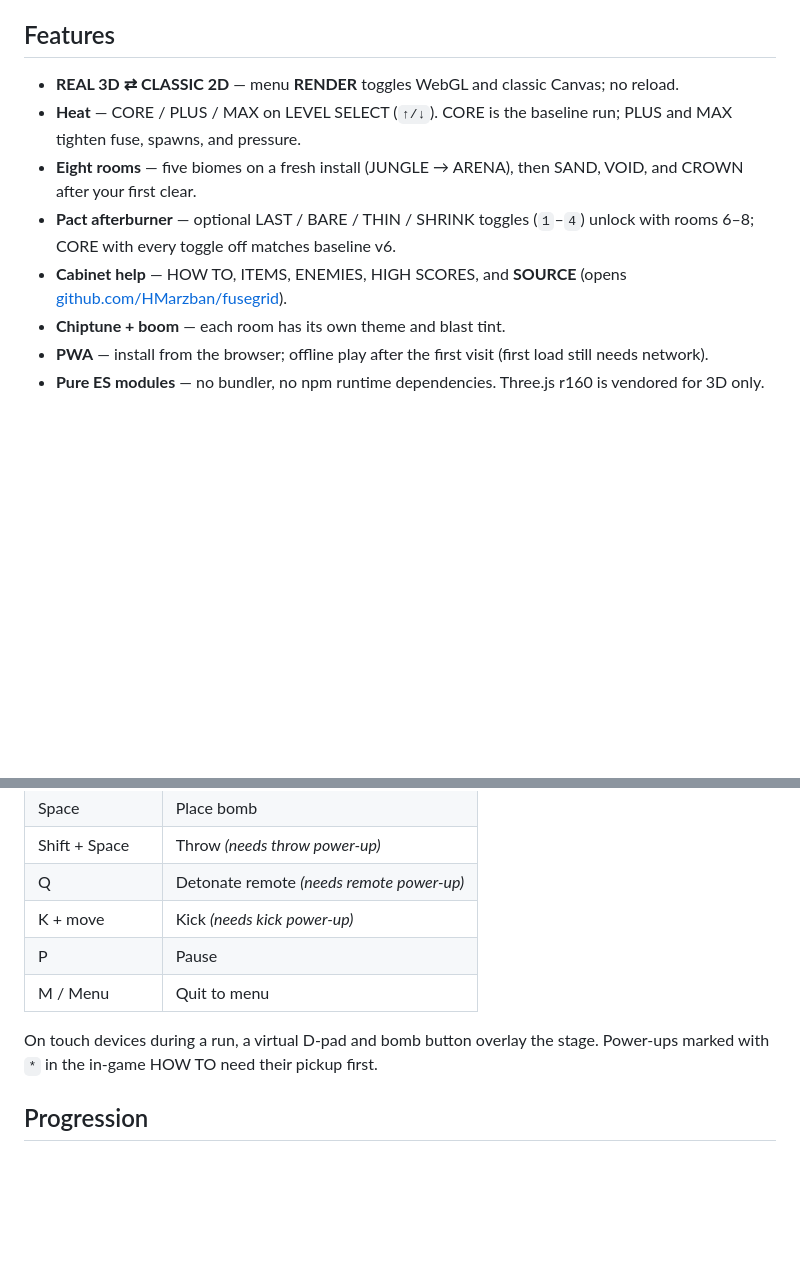
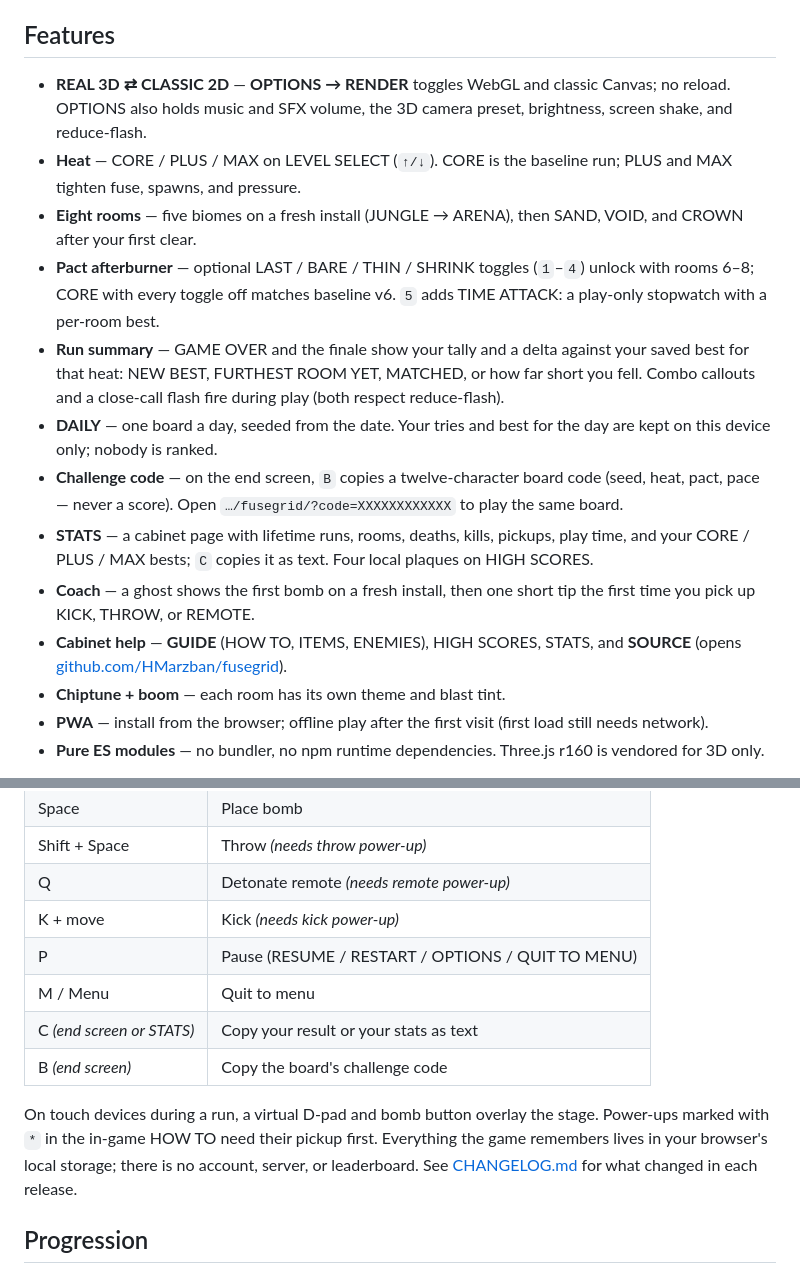
Before and after one commit to HMarzban/fusegrid, a Markdown page: README.md, 2 parts joined by grey strips. GitHub-like rendering; blank space fills up the shorter version.

Commit message:
Add CHANGELOG.md and bring the README up to retention wave 2.
Co-Authored-By: Claude Fable 5.1 <noreply@anthropic.com>

```diff
--- a/README.md
+++ b/README.md
@@ -10,11 +10,16 @@ Share that URL **with the trailing slash** so chat apps load the preview card (`
 
 ## Features
 
-- **REAL 3D ⇄ CLASSIC 2D** — menu **RENDER** toggles WebGL and classic Canvas; no reload.
+- **REAL 3D ⇄ CLASSIC 2D** — **OPTIONS → RENDER** toggles WebGL and classic Canvas; no reload. OPTIONS also holds music and SFX volume, the 3D camera preset, brightness, screen shake, and reduce-flash.
 - **Heat** — CORE / PLUS / MAX on LEVEL SELECT (`↑/↓`). CORE is the baseline run; PLUS and MAX tighten fuse, spawns, and pressure.
 - **Eight rooms** — five biomes on a fresh install (JUNGLE → ARENA), then SAND, VOID, and CROWN after your first clear.
-- **Pact afterburner** — optional LAST / BARE / THIN / SHRINK toggles (`1`–`4`) unlock with rooms 6–8; CORE with every toggle off matches baseline v6.
-- **Cabinet help** — HOW TO, ITEMS, ENEMIES, HIGH SCORES, and **SOURCE** (opens [github.com/HMarzban/fusegrid](https://github.com/HMarzban/fusegrid)).
+- **Pact afterburner** — optional LAST / BARE / THIN / SHRINK toggles (`1`–`4`) unlock with rooms 6–8; CORE with every toggle off matches baseline v6. `5` adds TIME ATTACK: a play-only stopwatch with a per-room best.
+- **Run summary** — GAME OVER and the finale show your tally and a delta against your saved best for that heat: NEW BEST, FURTHEST ROOM YET, MATCHED, or how far short you fell. Combo callouts and a close-call flash fire during play (both respect reduce-flash).
+- **DAILY** — one board a day, seeded from the date. Your tries and best for the day are kept on this device only; nobody is ranked.
+- **Challenge code** — on the end screen, `B` copies a twelve-character board code (seed, heat, pact, pace — never a score). Open `…/fusegrid/?code=XXXXXXXXXXXX` to play the same board.
+- **STATS** — a cabinet page with lifetime runs, rooms, deaths, kills, pickups, play time, and your CORE / PLUS / MAX bests; `C` copies it as text. Four local plaques on HIGH SCORES.
+- **Coach** — a ghost shows the first bomb on a fresh install, then one short tip the first time you pick up KICK, THROW, or REMOTE.
+- **Cabinet help** — **GUIDE** (HOW TO, ITEMS, ENEMIES), HIGH SCORES, STATS, and **SOURCE** (opens [github.com/HMarzban/fusegrid](https://github.com/HMarzban/fusegrid)).
 - **Chiptune + boom** — each room has its own theme and blast tint.
 - **PWA** — install from the browser; offline play after the first visit (first load still needs network).
 - **Pure ES modules** — no bundler, no npm runtime dependencies. Three.js r160 is vendored for 3D only.
@@ -32,10 +37,12 @@ Clear every enemy in the room to advance. Gold **WALL** never breaks; green **BR
 | Shift + Space | Throw *(needs throw power-up)* |
 | Q | Detonate remote *(needs remote power-up)* |
 | K + move | Kick *(needs kick power-up)* |
-| P | Pause |
+| P | Pause (RESUME / RESTART / OPTIONS / QUIT TO MENU) |
 | M / Menu | Quit to menu |
+| C *(end screen or STATS)* | Copy your result or your stats as text |
+| B *(end screen)* | Copy the board's challenge code |
 
-On touch devices during a run, a virtual D-pad and bomb button overlay the stage. Power-ups marked with `*` in the in-game HOW TO need their pickup first.
+On touch devices during a run, a virtual D-pad and bomb button overlay the stage. Power-ups marked with `*` in the in-game HOW TO need their pickup first. Everything the game remembers lives in your browser's local storage; there is no account, server, or leaderboard. See [CHANGELOG.md](CHANGELOG.md) for what changed in each release.
 
 ## Progression
 
```
Also changed, not shown: CHANGELOG.md (added, +85 -0 lines), MEMORY.md (+3 -0 lines).
